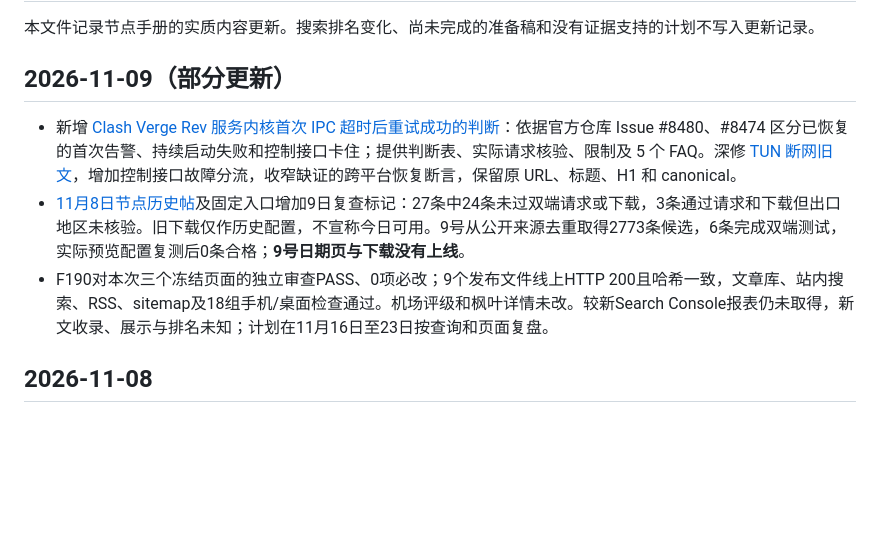
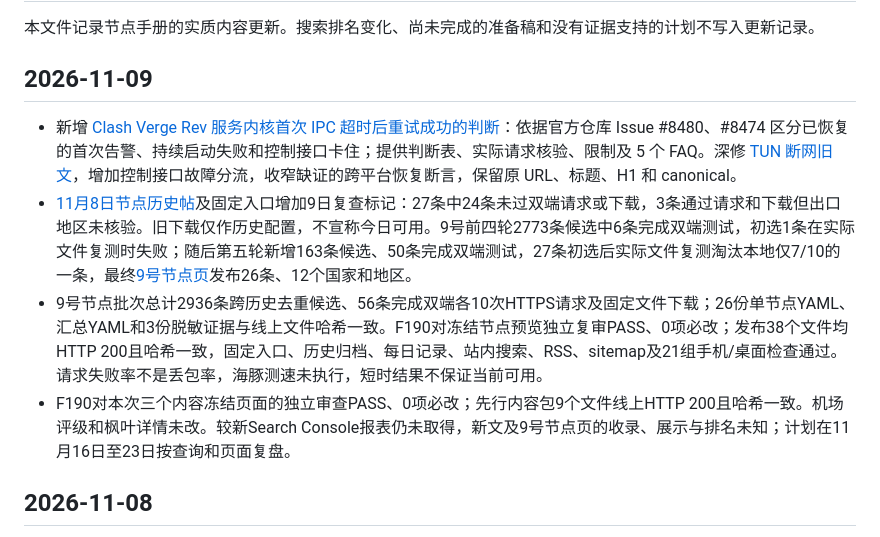
Before and after one commit to lihu3470-dotcom/jiedianshouce, a Markdown page: CHANGELOG.md, the part around the change. GitHub-like rendering; blank space fills up the shorter version.

Commit message:
Record November 9 verified node release

```diff
--- a/CHANGELOG.md
+++ b/CHANGELOG.md
@@ -2,11 +2,12 @@
 
 本文件记录节点手册的实质内容更新。搜索排名变化、尚未完成的准备稿和没有证据支持的计划不写入更新记录。
 
-## 2026-11-09（部分更新）
+## 2026-11-09
 
 - 新增 [Clash Verge Rev 服务内核首次 IPC 超时后重试成功的判断](https://jiedianshouce.com/articles/clash-verge-rev-service-core-ipc-timeout-retry/)：依据官方仓库 Issue #8480、#8474 区分已恢复的首次告警、持续启动失败和控制接口卡住；提供判断表、实际请求核验、限制及 5 个 FAQ。深修 [TUN 断网旧文](https://jiedianshouce.com/articles/clash-verge-rev-tun-not-working/)，增加控制接口故障分流，收窄缺证的跨平台恢复断言，保留原 URL、标题、H1 和 canonical。
-- [11月8日节点历史帖](https://jiedianshouce.com/free-nodes/2026-11-08/)及固定入口增加9日复查标记：27条中24条未过双端请求或下载，3条通过请求和下载但出口地区未核验。旧下载仅作历史配置，不宣称今日可用。9号从公开来源去重取得2773条候选，6条完成双端测试，实际预览配置复测后0条合格；**9号日期页与下载没有上线**。
-- F190对本次三个冻结页面的独立审查PASS、0项必改；9个发布文件线上HTTP 200且哈希一致，文章库、站内搜索、RSS、sitemap及18组手机/桌面检查通过。机场评级和枫叶详情未改。较新Search Console报表仍未取得，新文收录、展示与排名未知；计划在11月16日至23日按查询和页面复盘。
+- [11月8日节点历史帖](https://jiedianshouce.com/free-nodes/2026-11-08/)及固定入口增加9日复查标记：27条中24条未过双端请求或下载，3条通过请求和下载但出口地区未核验。旧下载仅作历史配置，不宣称今日可用。9号前四轮2773条候选中6条完成双端测试，初选1条在实际文件复测时失败；随后第五轮新增163条候选、50条完成双端测试，27条初选后实际文件复测淘汰本地仅7/10的一条，最终[9号节点页](https://jiedianshouce.com/free-nodes/2026-11-09/)发布26条、12个国家和地区。
+- 9号节点批次总计2936条跨历史去重候选、56条完成双端各10次HTTPS请求及固定文件下载；26份单节点YAML、汇总YAML和3份脱敏证据与线上文件哈希一致。F190对冻结节点预览独立复审PASS、0项必改；发布38个文件均HTTP 200且哈希一致，固定入口、历史归档、每日记录、站内搜索、RSS、sitemap及21组手机/桌面检查通过。请求失败率不是丢包率，海豚测速未执行，短时结果不保证当前可用。
+- F190对本次三个内容冻结页面的独立审查PASS、0项必改；先行内容包9个文件线上HTTP 200且哈希一致。机场评级和枫叶详情未改。较新Search Console报表仍未取得，新文及9号节点页的收录、展示与排名未知；计划在11月16日至23日按查询和页面复盘。
 
 ## 2026-11-08
 
```
Also changed, not shown: KEYWORD-MAP.md (+1 -0 lines), docs/QUALITY-GAPS.md (+1 -1 lines).
